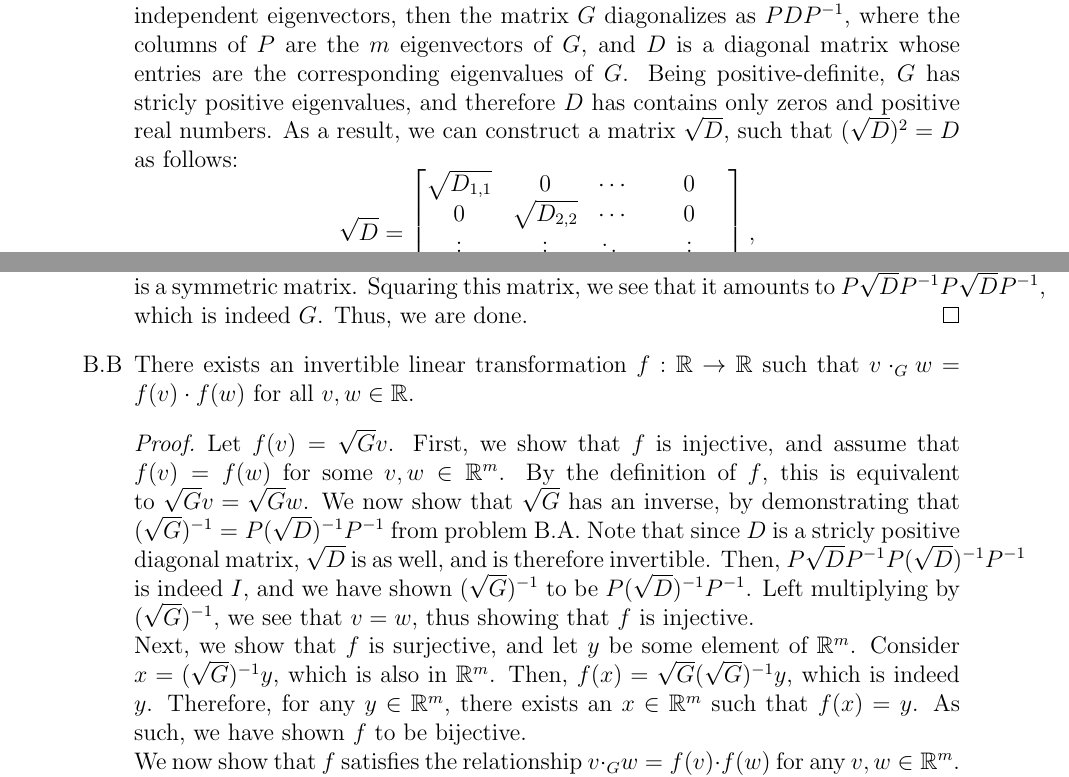
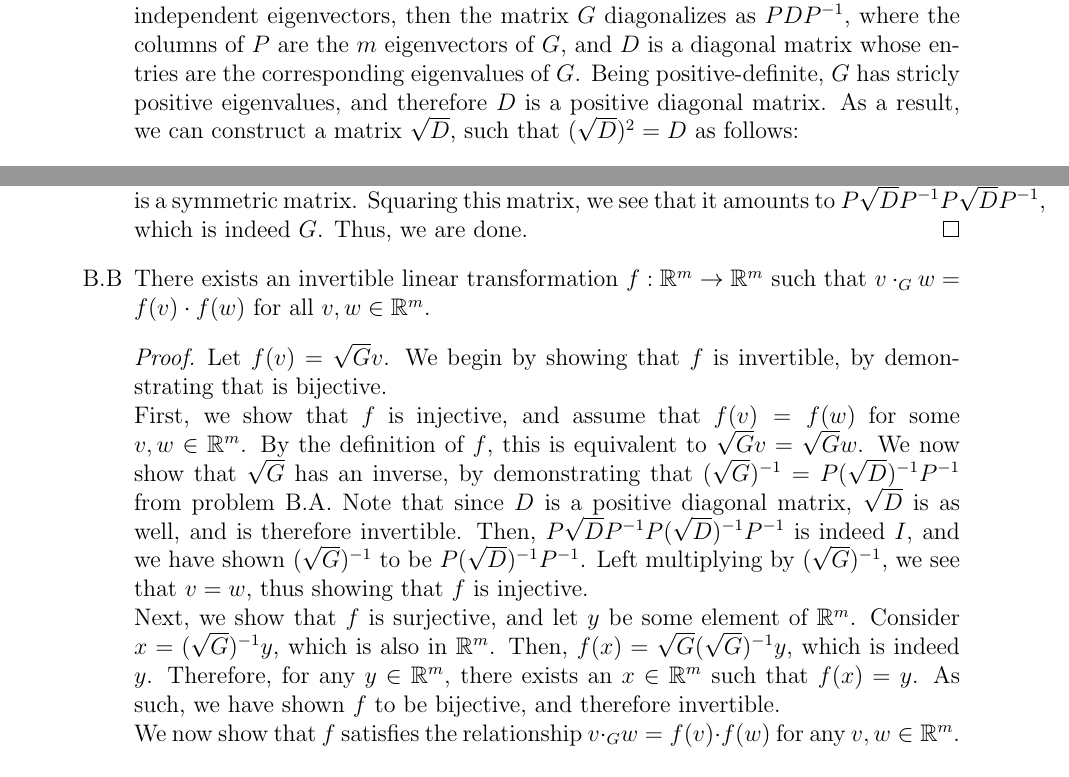
Before and after one commit to semanticss/math344, a LaTeX problem sheet (hw01/hw01.tex): two parts of pages 1 and 2 of 2, joined at a grey line, cut so that both start at the same text. Compiled offline with pdfLaTeX.

Commit message:
finished

```diff
--- a/hw01/hw01.tex
+++ b/hw01/hw01.tex
@@ -52,7 +52,7 @@
               $G$ has $m$ orthogonal (and thus linearly independent) eigenvectors, and a corresponding $m$ real eigenvalues.
               Furthermore, if $G$ has $m$ linearly independent eigenvectors, then the matrix $G$ diagonalizes as $PDP^{-1}$, where the columns
               of $P$ are the $m$ eigenvectors of $G$, and $D$ is a diagonal matrix whose entries are the corresponding eigenvalues of $G$. Being
-              positive-definite, $G$ has stricly positive eigenvalues, and therefore $D$ has contains only zeros and positive real numbers. As a result,
+              positive-definite, $G$ has stricly positive eigenvalues, and therefore $D$ is a positive diagonal matrix. As a result,
               we can construct a matrix $\sqrt{D}$, such that $({\sqrt{D}})^2=D$ as follows:
               \begin{equation*}
               \sqrt{D}=\begin{bmatrix}
@@ -75,14 +75,14 @@
 
 
 
-        \item There exists an invertible linear transformation $f: \mathbb{R}\rightarrow \mathbb{R}$ such that $v\cdot_{G} w = f(v)\cdot f(w)$ for all $v,w \in \mathbb{R}$.
+        \item There exists an invertible linear transformation $f: \mathbb{R}^m\rightarrow \mathbb{R}^m$ such that $v\cdot_{G} w = f(v)\cdot f(w)$ for all $v,w \in \mathbb{R}^m$.
               \begin{proof}
-                Let $f(v)=\sqrt{G}v$. First, we show that $f$ is injective, and assume that $f(v)=f(w)$ for some $v,w \in {\mathbb{R}}^m$. By the definition of $f$, this is equivalent to $\sqrt{G}v=\sqrt{G}w$.
-                We now show that $\sqrt{G}$ has an inverse, by demonstrating that $(\sqrt{G})^{-1}=P(\sqrt{D})^{-1}P^{-1}$ from problem B.A. Note that since $D$ is a stricly positive diagonal matrix, $\sqrt{D}$ is as well, and is therefore invertible.
+                Let $f(v)=\sqrt{G}v$. We begin by showing that $f$ is invertible, by demonstrating that is bijective.\newline First, we show that $f$ is injective, and assume that $f(v)=f(w)$ for some $v,w \in {\mathbb{R}}^m$. By the definition of $f$, this is equivalent to $\sqrt{G}v=\sqrt{G}w$.
+                We now show that $\sqrt{G}$ has an inverse, by demonstrating that $(\sqrt{G})^{-1}=P(\sqrt{D})^{-1}P^{-1}$ from problem B.A. Note that since $D$ is a positive diagonal matrix, $\sqrt{D}$ is as well, and is therefore invertible.
                 Then, $P\sqrt{D}P^{-1}P(\sqrt{D})^{-1}P^{-1}$ is indeed $I$, and we have shown $(\sqrt{G})^{-1}$ to be $P(\sqrt{D})^{-1}P^{-1}$. Left multiplying by $(\sqrt{G})^{-1}$, we see that $v=w$, thus showing that $f$ is injective.\newline
                 Next, we show that $f$ is surjective, and let $y$ be some element of $\mathbb{R}^m$. Consider $x=(\sqrt{G})^{-1}y$, which is also in $\mathbb{R}^m$.
                 Then, $f(x)=\sqrt{G}(\sqrt{G})^{-1}y$, which is indeed $y$. Therefore, for any $y\in \mathbb{R}^m$, there exists an $x\in \mathbb{R}^m$ such that $f(x)=y$. As such, we have shown
-                $f$ to be bijective.\newline
+                $f$ to be bijective, and therefore invertible.\newline
                 We now show that $f$ satisfies the relationship $v\cdot_{G} w = f(v)\cdot f(w)$ for any $v,w \in \mathbb{R}^m$. By definition, $f(v)\cdot f(w)=(\sqrt{G}v)^{T}I\sqrt{G}w$. Using rules of transposition,
                 this becomes $v^T\sqrt{G}I\sqrt{G}w$, which is indeed $v^TGw=v\cdot_{G} w$. Thus, we are done.
               \end{proof}
```
Also changed, not shown: hw01/hw01.pdf.
